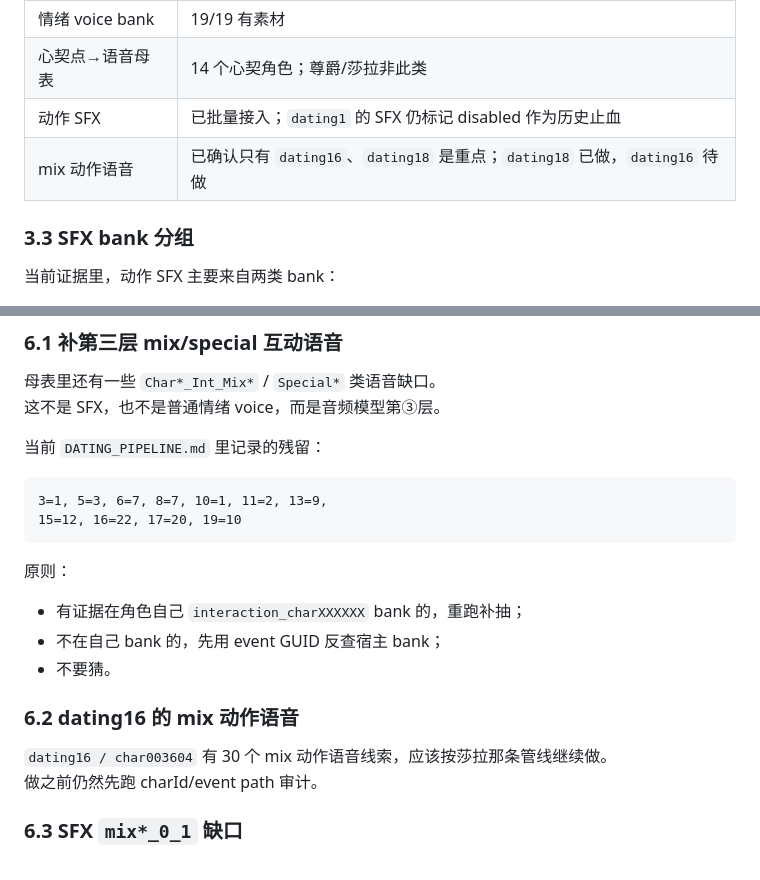
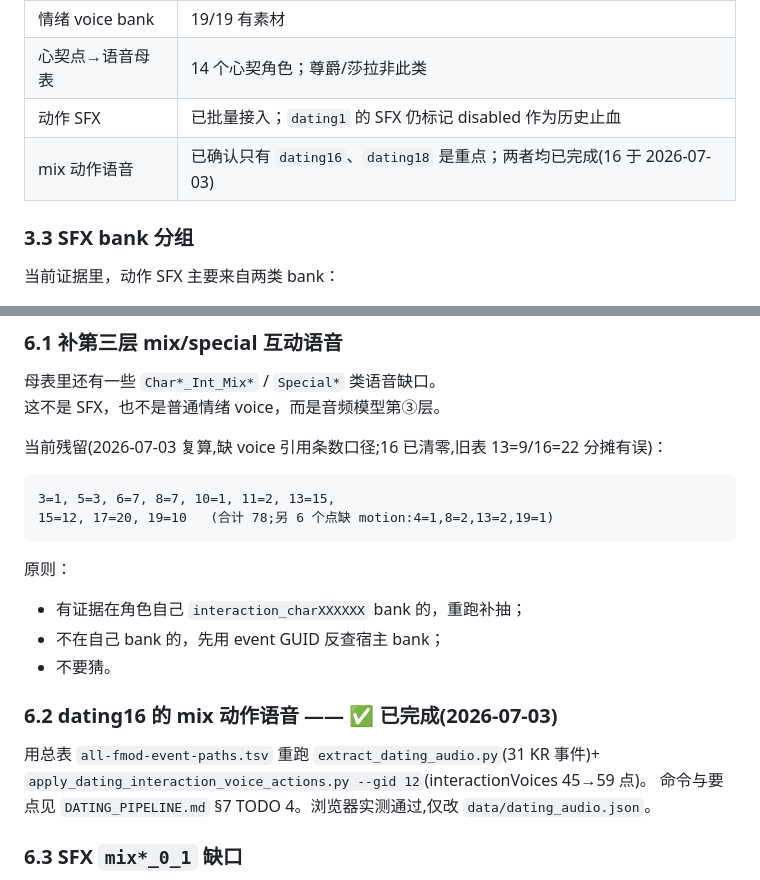
Before and after one commit to clam314/bd2web, a Markdown page: CODEX_CHANGES.md, 2 parts joined by grey strips. Drawn GitHub-style.

````diff
--- a/CODEX_CHANGES.md
+++ b/CODEX_CHANGES.md
@@ -77,7 +77,7 @@
 | 情绪 voice bank | 19/19 有素材 |
 | 心契点→语音母表 | 14 个心契角色；尊爵/莎拉非此类 |
 | 动作 SFX | 已批量接入；`dating1` 的 SFX 仍标记 disabled 作为历史止血 |
-| mix 动作语音 | 已确认只有 `dating16`、`dating18` 是重点；`dating18` 已做，`dating16` 待做 |
+| mix 动作语音 | 已确认只有 `dating16`、`dating18` 是重点；两者均已完成(16 于 2026-07-03) |
 
 ### 3.3 SFX bank 分组
 
@@ -261,11 +261,11 @@ SFX sample 名中出现其它角色编号不一定是错，例如公共池复用
 母表里还有一些 `Char*_Int_Mix*` / `Special*` 类语音缺口。
 这不是 SFX，也不是普通情绪 voice，而是音频模型第③层。
 
-当前 `DATING_PIPELINE.md` 里记录的残留：
+当前残留(2026-07-03 复算,缺 voice 引用条数口径;16 已清零,旧表 13=9/16=22 分摊有误)：
 
 ```text
-3=1, 5=3, 6=7, 8=7, 10=1, 11=2, 13=9,
-15=12, 16=22, 17=20, 19=10
+3=1, 5=3, 6=7, 8=7, 10=1, 11=2, 13=15,
+15=12, 17=20, 19=10   (合计 78;另 6 个点缺 motion:4=1,8=2,13=2,19=1)
 ```
 
 原则：
@@ -274,10 +274,11 @@ SFX sample 名中出现其它角色编号不一定是错，例如公共池复用
 - 不在自己 bank 的，先用 event GUID 反查宿主 bank；
 - 不要猜。
 
-### 6.2 dating16 的 mix 动作语音
+### 6.2 dating16 的 mix 动作语音 —— ✅ 已完成(2026-07-03)
 
-`dating16 / char003604` 有 30 个 mix 动作语音线索，应该按莎拉那条管线继续做。
-做之前仍然先跑 charId/event path 审计。
+用总表 `all-fmod-event-paths.tsv` 重跑 `extract_dating_audio.py`(31 KR 事件)+
+`apply_dating_interaction_voice_actions.py --gid 12`(interactionVoices 45→59 点)。
+命令与要点见 `DATING_PIPELINE.md` §7 TODO 4。浏览器实测通过,仅改 `data/dating_audio.json`。
 
 ### 6.3 SFX `mix*_0_1` 缺口
 
````
Also changed, not shown: AGENTS.md (+3 -2 lines), DATING_PIPELINE.md (+40 -8 lines).
